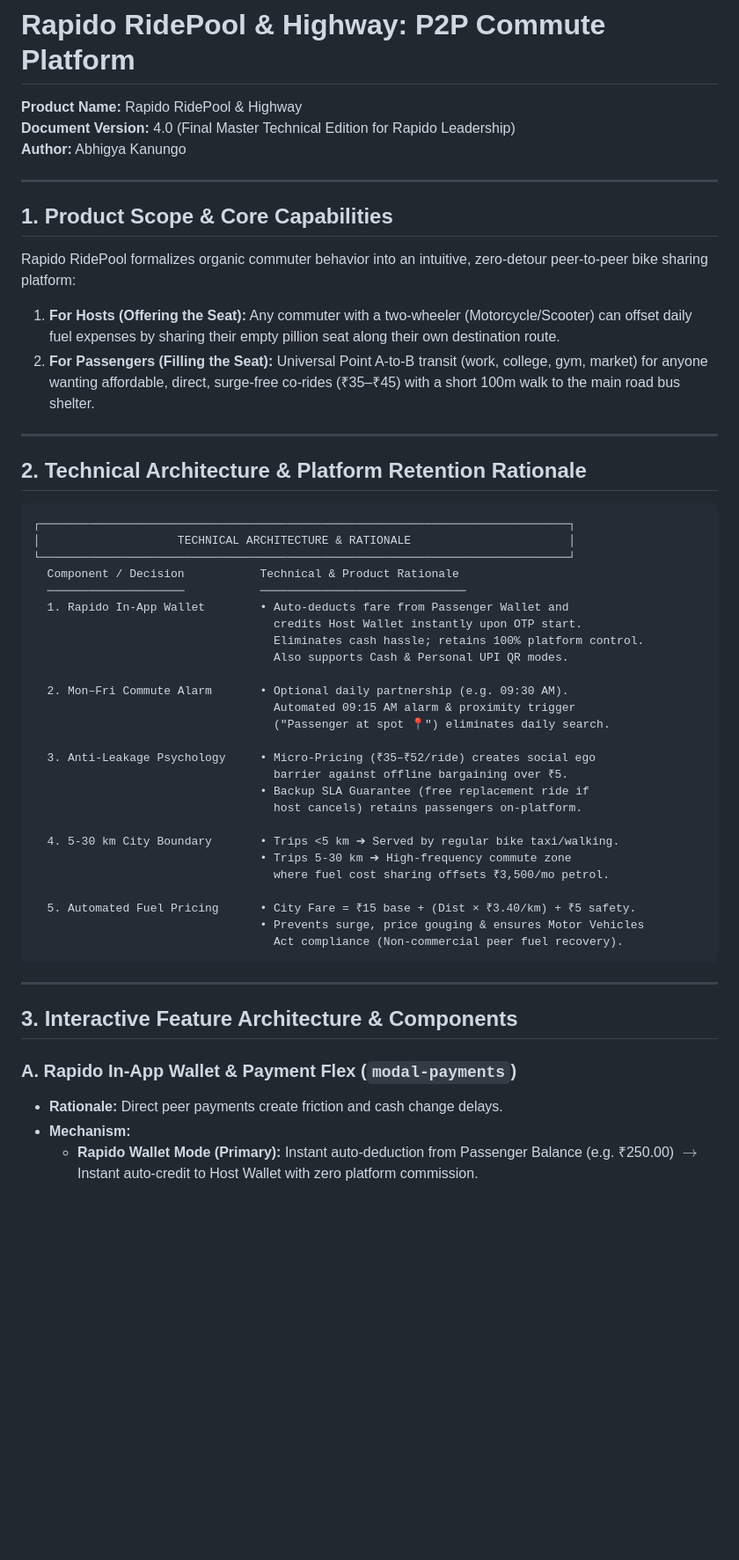
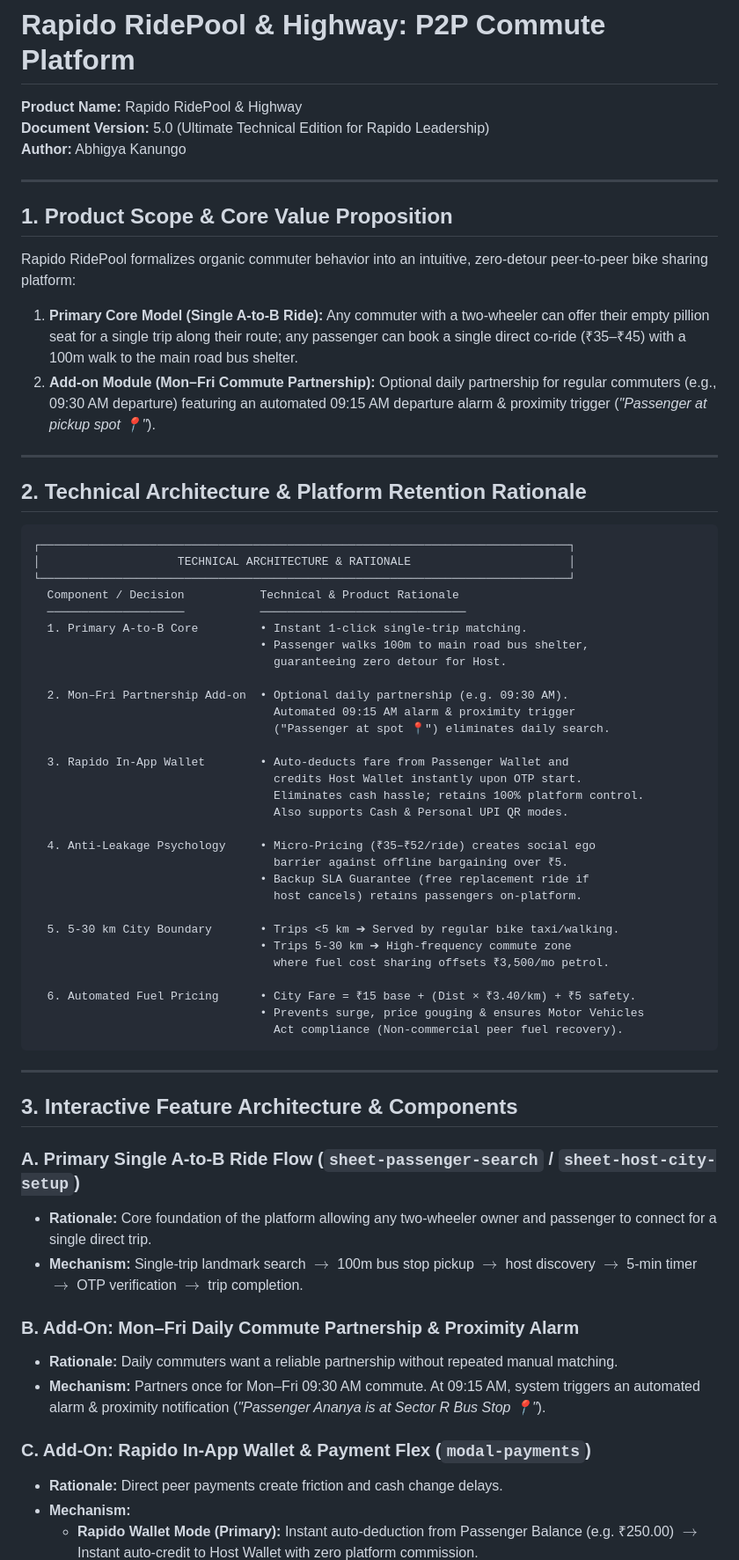
Before and after one commit to abhigya3750/rapido-bikepool, a Markdown page: PRD_Rapido_Bikepool.md, the part around one of its changes. Shown at 88% size. Rendered like a GitHub page; blank space fills up the shorter version.

Commit message:
docs: release BRD & PRD v5.0 Ultimate Comprehensive Edition incorporating all chat history, primary A-to-B core, Mon-Fri partnership add-on, and Rapido Wallet engine

````diff
--- a/PRD_Rapido_Bikepool.md
+++ b/PRD_Rapido_Bikepool.md
@@ -2,16 +2,16 @@
 # Rapido RidePool & Highway: P2P Commute Platform
 
 **Product Name:** Rapido RidePool & Highway
-**Document Version:** 4.0 (Final Master Technical Edition for Rapido Leadership)
+**Document Version:** 5.0 (Ultimate Technical Edition for Rapido Leadership)
 **Author:** Abhigya Kanungo
 
 ---
 
-## 1. Product Scope & Core Capabilities
+## 1. Product Scope & Core Value Proposition
 
 Rapido RidePool formalizes organic commuter behavior into an intuitive, zero-detour peer-to-peer bike sharing platform:
-1. **For Hosts (Offering the Seat):** Any commuter with a two-wheeler (Motorcycle/Scooter) can offset daily fuel expenses by sharing their empty pillion seat along their own destination route.
-2. **For Passengers (Filling the Seat):** Universal Point A-to-B transit (work, college, gym, market) for anyone wanting affordable, direct, surge-free co-rides (₹35–₹45) with a short 100m walk to the main road bus shelter.
+1. **Primary Core Model (Single A-to-B Ride):** Any commuter with a two-wheeler can offer their empty pillion seat for a single trip along their route; any passenger can book a single direct co-ride (₹35–₹45) with a 100m walk to the main road bus shelter.
+2. **Add-on Module (Mon–Fri Commute Partnership):** Optional daily partnership for regular commuters (e.g., 09:30 AM departure) featuring an automated 09:15 AM departure alarm & proximity trigger (*"Passenger at pickup spot 📍"*).
 
 ---
 
@@ -23,25 +23,29 @@ Rapido RidePool formalizes organic commuter behavior into an intuitive, zero-det
 └─────────────────────────────────────────────────────────────────────────────┘
   Component / Decision           Technical & Product Rationale
   ────────────────────           ──────────────────────────────
-  1. Rapido In-App Wallet        • Auto-deducts fare from Passenger Wallet and
+  1. Primary A-to-B Core         • Instant 1-click single-trip matching.
+                                 • Passenger walks 100m to main road bus shelter,
+                                   guaranteeing zero detour for Host.
+
+  2. Mon–Fri Partnership Add-on  • Optional daily partnership (e.g. 09:30 AM).
+                                   Automated 09:15 AM alarm & proximity trigger
+                                   ("Passenger at spot 📍") eliminates daily search.
+
+  3. Rapido In-App Wallet        • Auto-deducts fare from Passenger Wallet and
                                    credits Host Wallet instantly upon OTP start.
                                    Eliminates cash hassle; retains 100% platform control.
                                    Also supports Cash & Personal UPI QR modes.
 
-  2. Mon–Fri Commute Alarm       • Optional daily partnership (e.g. 09:30 AM).
-                                   Automated 09:15 AM alarm & proximity trigger
-                                   ("Passenger at spot 📍") eliminates daily search.
-
-  3. Anti-Leakage Psychology     • Micro-Pricing (₹35–₹52/ride) creates social ego
+  4. Anti-Leakage Psychology     • Micro-Pricing (₹35–₹52/ride) creates social ego
                                    barrier against offline bargaining over ₹5.
                                  • Backup SLA Guarantee (free replacement ride if
                                    host cancels) retains passengers on-platform.
 
-  4. 5-30 km City Boundary       • Trips <5 km ➔ Served by regular bike taxi/walking.
+  5. 5-30 km City Boundary       • Trips <5 km ➔ Served by regular bike taxi/walking.
                                  • Trips 5-30 km ➔ High-frequency commute zone
                                    where fuel cost sharing offsets ₹3,500/mo petrol.
 
-  5. Automated Fuel Pricing      • City Fare = ₹15 base + (Dist × ₹3.40/km) + ₹5 safety.
+  6. Automated Fuel Pricing      • City Fare = ₹15 base + (Dist × ₹3.40/km) + ₹5 safety.
                                  • Prevents surge, price gouging & ensures Motor Vehicles
                                    Act compliance (Non-commercial peer fuel recovery).
 ```
@@ -50,7 +54,15 @@ Rapido RidePool formalizes organic commuter behavior into an intuitive, zero-det
 
 ## 3. Interactive Feature Architecture & Components
 
-### A. Rapido In-App Wallet & Payment Flex (`modal-payments`)
+### A. Primary Single A-to-B Ride Flow (`sheet-passenger-search` / `sheet-host-city-setup`)
+* **Rationale:** Core foundation of the platform allowing any two-wheeler owner and passenger to connect for a single direct trip.
+* **Mechanism:** Single-trip landmark search $\to$ 100m bus stop pickup $\to$ host discovery $\to$ 5-min timer $\to$ OTP verification $\to$ trip completion.
+
+### B. Add-On: Mon–Fri Daily Commute Partnership & Proximity Alarm
+* **Rationale:** Daily commuters want a reliable partnership without repeated manual matching.
+* **Mechanism:** Partners once for Mon–Fri 09:30 AM commute. At 09:15 AM, system triggers an automated alarm & proximity notification (*"Passenger Ananya is at Sector R Bus Stop 📍"*).
+
+### C. Add-On: Rapido In-App Wallet & Payment Flex (`modal-payments`)
 * **Rationale:** Direct peer payments create friction and cash change delays.
 * **Mechanism:**
   - **Rapido Wallet Mode (Primary):** Instant auto-deduction from Passenger Balance (e.g. ₹250.00) $\to$ Instant auto-credit to Host Wallet with zero platform commission.
````
Also changed, not shown: other parts of PRD_Rapido_Bikepool.md (+5 -8 lines), BRD_Rapido_Bikepool.md (+26 -29 lines).
